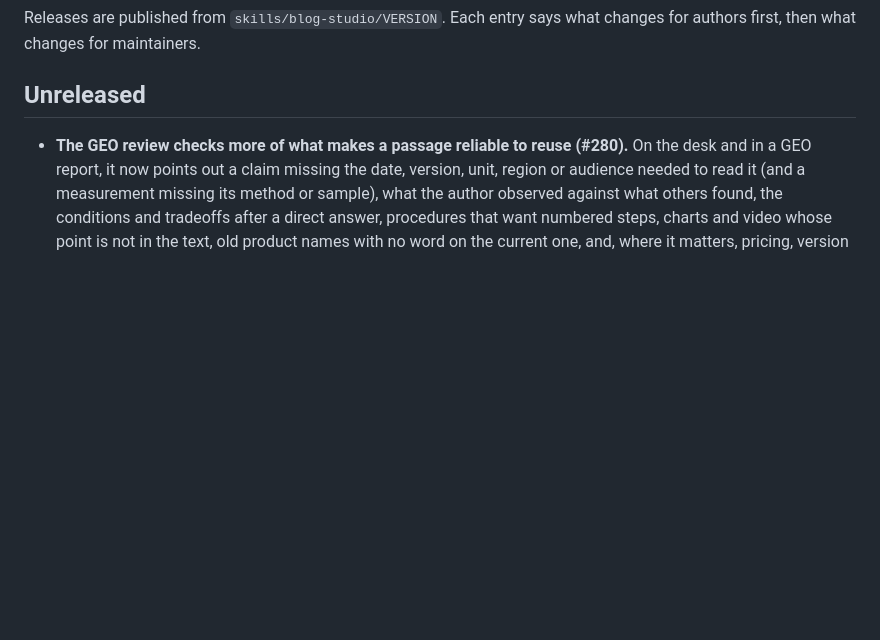
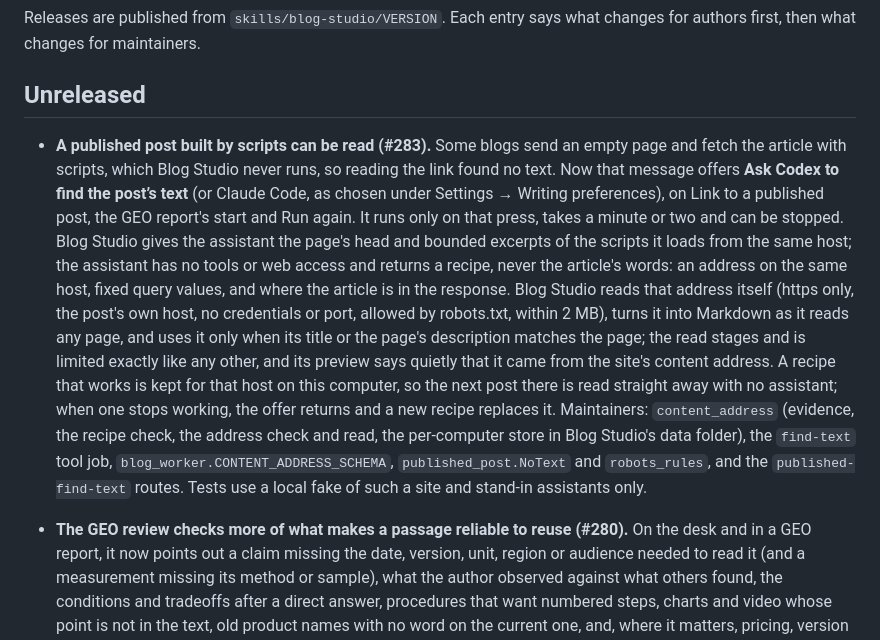
Before and after one commit to dbbaskette/marketing-studio, a Markdown page: studios/blog/CHANGELOG.md, the part around the change. Rendered like a GitHub page; blank space fills up the shorter version.

```diff
--- a/studios/blog/CHANGELOG.md
+++ b/studios/blog/CHANGELOG.md
@@ -4,6 +4,27 @@ Releases are published from `skills/blog-studio/VERSION`. Each entry says what
 changes for authors first, then what changes for maintainers.
 
 ## Unreleased
+
+- **A published post built by scripts can be read (#283).** Some blogs send an empty page
+  and fetch the article with scripts, which Blog Studio never runs, so reading the link
+  found no text. Now that message offers **Ask Codex to find the post’s text** (or Claude
+  Code, as chosen under Settings → Writing preferences), on Link to a published post, the
+  GEO report's start and Run again. It runs only on that press, takes a minute or two and
+  can be stopped. Blog Studio gives the assistant the page's head and bounded excerpts of
+  the scripts it loads from the same host; the assistant has no tools or web access and
+  returns a recipe, never the article's words: an address on the same host, fixed query
+  values, and where the article is in the response. Blog Studio reads that address itself
+  (https only, the post's own host, no credentials or port, allowed by robots.txt, within
+  2 MB), turns it into Markdown as it reads any page, and uses it only when its title or
+  the page's description matches the page; the read stages and is limited exactly like
+  any other, and its preview says quietly that it came from the site's content address.
+  A recipe that works is kept for that host on this computer, so the next post there is
+  read straight away with no assistant; when one stops working, the offer returns and a
+  new recipe replaces it. Maintainers: `content_address` (evidence, the recipe check, the
+  address check and read, the per-computer store in Blog Studio's data folder), the
+  `find-text` tool job, `blog_worker.CONTENT_ADDRESS_SCHEMA`, `published_post.NoText` and
+  `robots_rules`, and the `published-find-text` routes. Tests use a local fake of such a
+  site and stand-in assistants only.
 
 - **The GEO review checks more of what makes a passage reliable to reuse (#280).** On the
   desk and in a GEO report, it now points out a claim missing the date, version, unit,
```
Also changed, not shown: studios/blog/README.md (+10 -0 lines), 1 other file.
